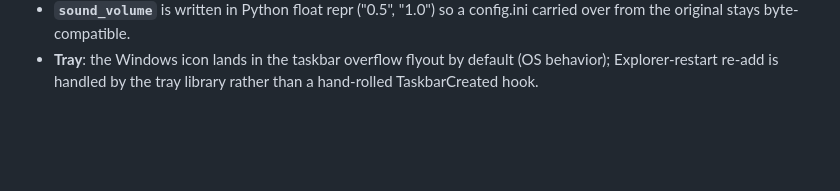
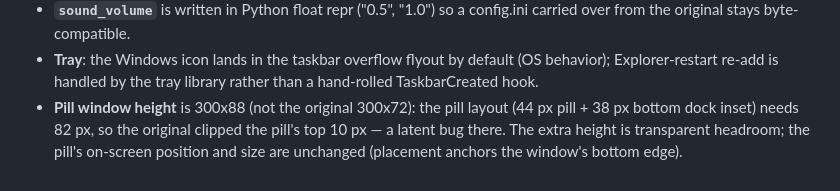
Before and after one commit to beckettharriman/tiro, a Markdown page: PORTING_NOTES.md, the part around the change. Drawn GitHub-style; blank space fills up the shorter version.

Commit message:
Record pill window height deviation (clipping fix)

```diff
--- a/PORTING_NOTES.md
+++ b/PORTING_NOTES.md
@@ -241,3 +241,8 @@ from the original in these ways:
 - **Tray**: the Windows icon lands in the taskbar overflow flyout by
   default (OS behavior); Explorer-restart re-add is handled by the tray
   library rather than a hand-rolled TaskbarCreated hook.
+- **Pill window height** is 300x88 (not the original 300x72): the pill layout
+  (44 px pill + 38 px bottom dock inset) needs 82 px, so the original clipped
+  the pill's top 10 px — a latent bug there. The extra height is transparent
+  headroom; the pill's on-screen position and size are unchanged (placement
+  anchors the window's bottom edge).
```
